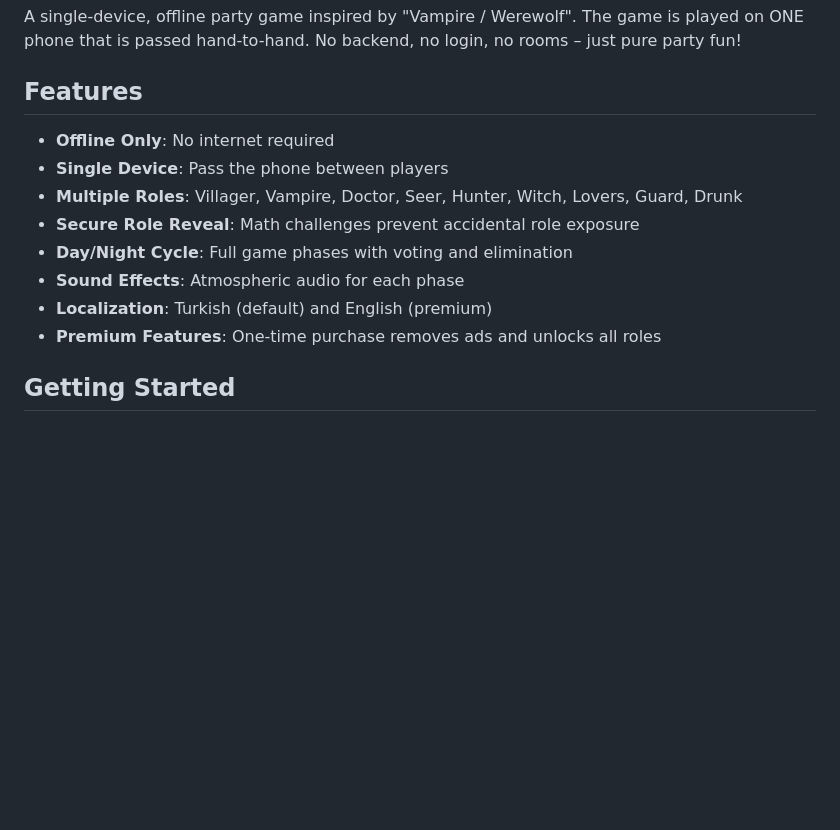
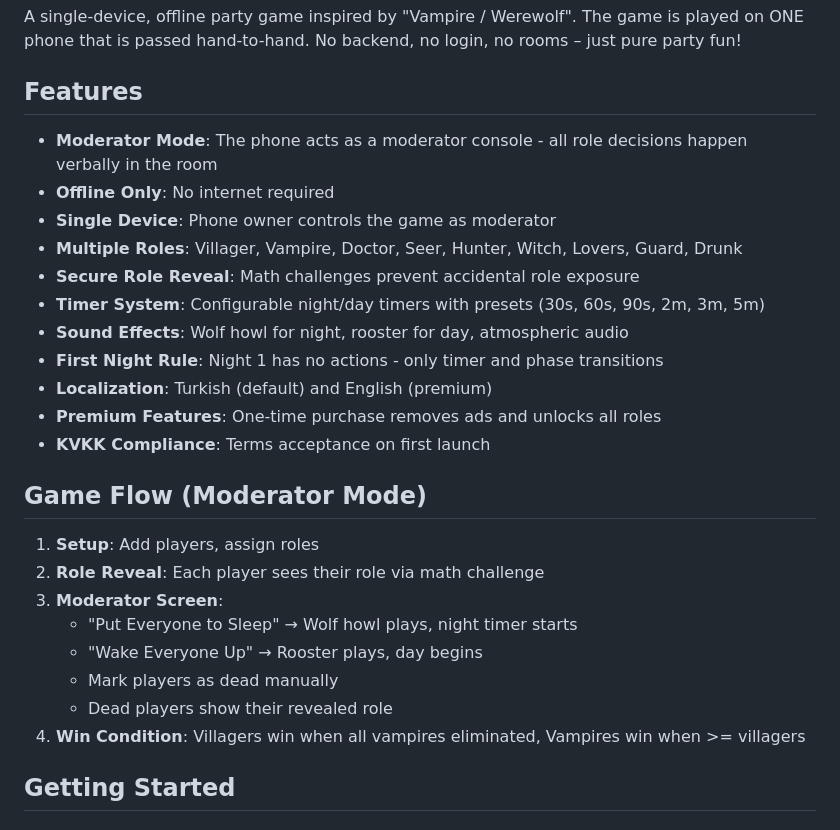
Before and after one commit to yalpyy/VampireandvillageApp, a Markdown page: README.md, the part around the change. GitHub-like rendering; blank space fills up the shorter version.

Commit message:
auto-commit for 75cbc446-94bd-4f51-a01c-a3442d3b748a

```diff
--- a/README.md
+++ b/README.md
@@ -4,14 +4,28 @@ A single-device, offline party game inspired by "Vampire / Werewolf". The game i
 
 ## Features
 
+- **Moderator Mode**: The phone acts as a moderator console - all role decisions happen verbally in the room
 - **Offline Only**: No internet required
-- **Single Device**: Pass the phone between players
+- **Single Device**: Phone owner controls the game as moderator
 - **Multiple Roles**: Villager, Vampire, Doctor, Seer, Hunter, Witch, Lovers, Guard, Drunk
 - **Secure Role Reveal**: Math challenges prevent accidental role exposure
-- **Day/Night Cycle**: Full game phases with voting and elimination
-- **Sound Effects**: Atmospheric audio for each phase
+- **Timer System**: Configurable night/day timers with presets (30s, 60s, 90s, 2m, 3m, 5m)
+- **Sound Effects**: Wolf howl for night, rooster for day, atmospheric audio
+- **First Night Rule**: Night 1 has no actions - only timer and phase transitions
 - **Localization**: Turkish (default) and English (premium)
 - **Premium Features**: One-time purchase removes ads and unlocks all roles
+- **KVKK Compliance**: Terms acceptance on first launch
+
+## Game Flow (Moderator Mode)
+
+1. **Setup**: Add players, assign roles
+2. **Role Reveal**: Each player sees their role via math challenge
+3. **Moderator Screen**:
+   - "Put Everyone to Sleep" → Wolf howl plays, night timer starts
+   - "Wake Everyone Up" → Rooster plays, day begins
+   - Mark players as dead manually
+   - Dead players show their revealed role
+4. **Win Condition**: Villagers win when all vampires eliminated, Vampires win when >= villagers
 
 ## Getting Started
 
```
